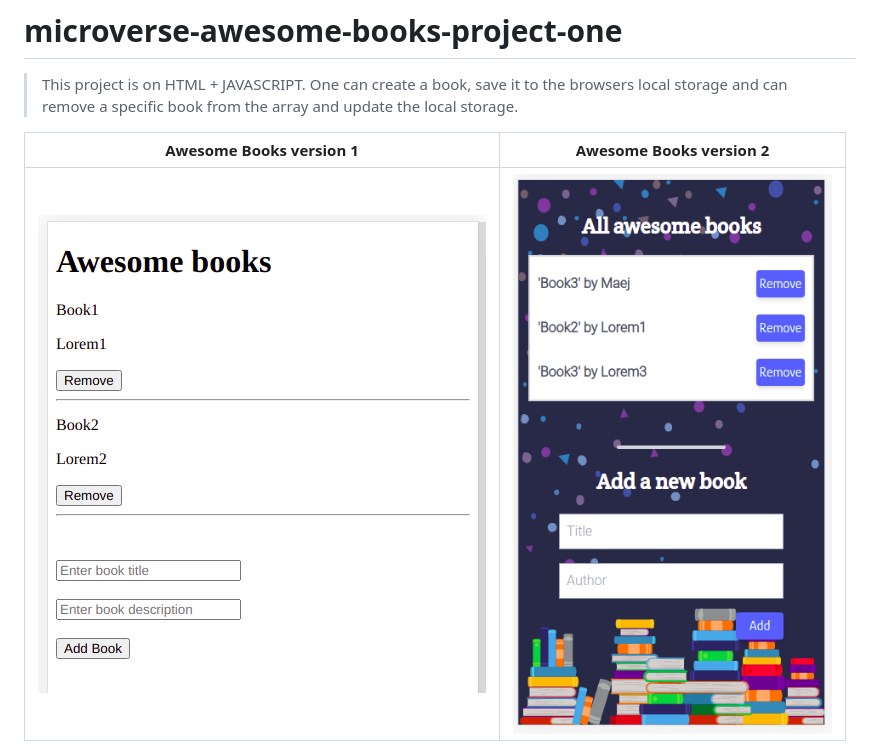
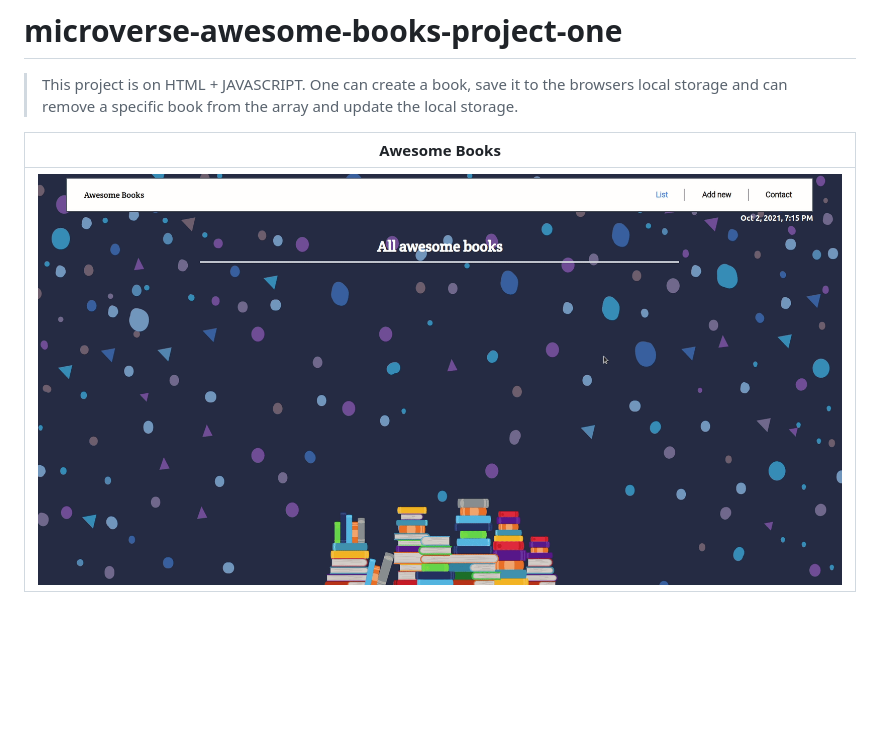
Before and after one commit to mmsesay/awesome-books, a Markdown page: README.md, the part around one of its changes. Rendered like a GitHub page; pictures changed too: images/awesome-books.gif (added); blank space fills up the shorter version.

Commit message:
Refactor code Update readme.md file

```diff
--- a/README.md
+++ b/README.md
@@ -2,7 +2,7 @@
 
 > This project is on HTML + JAVASCRIPT. One can create a book, save it to the browsers local storage and can remove a specific book from the array and update the local storage.
 
-Awesome Books version 1                           | Awesome Books version 2                          |
-:------------------------------------------------:|:------------------------------------------------:|
-![](./images/awesome-books-v1.png)                |![](./images/awesome-books-v2.png)                |
+Awesome Books                                                                                                              |
+:-------------------------------------------------------------------------------------------------------------------------:|
+![](./images/awesome-books.gif)                                                                                         |
 
```
Also changed, not shown: other parts of README.md (+3 -7 lines), 3 other files.
